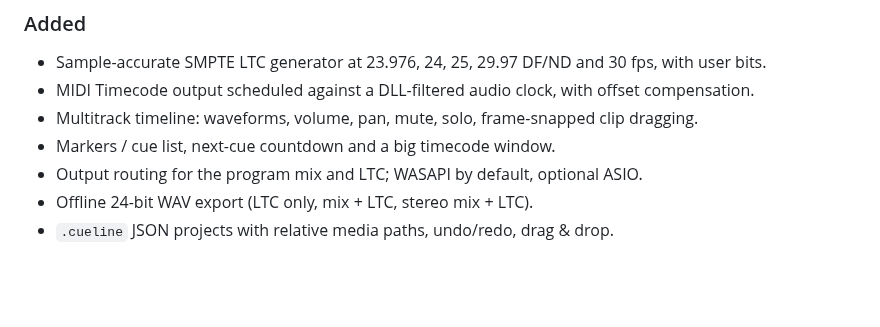
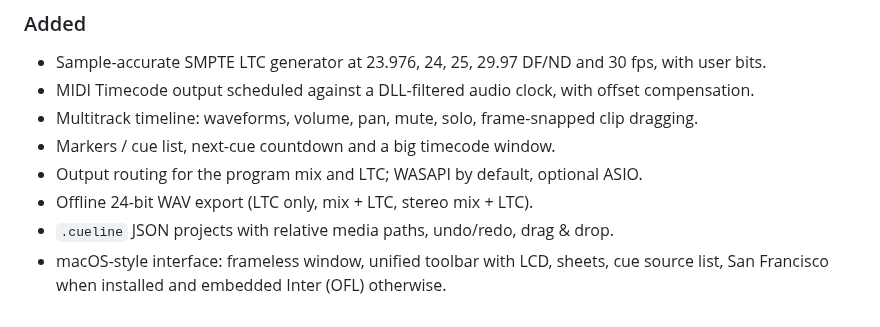
Before and after one commit to naileclevrai/CueLine, a Markdown page: CHANGELOG.md, the part around the change. GitHub-like rendering; blank space fills up the shorter version.

```diff
--- a/CHANGELOG.md
+++ b/CHANGELOG.md
@@ -13,3 +13,5 @@ All notable changes to this project are documented here. The format follows
 - Output routing for the program mix and LTC; WASAPI by default, optional ASIO.
 - Offline 24-bit WAV export (LTC only, mix + LTC, stereo mix + LTC).
 - `.cueline` JSON projects with relative media paths, undo/redo, drag & drop.
+- macOS-style interface: frameless window, unified toolbar with LCD, sheets, cue source list,
+  San Francisco when installed and embedded Inter (OFL) otherwise.
```
Also changed, not shown: README.md (+9 -1 lines), docs/screenshot.png.
